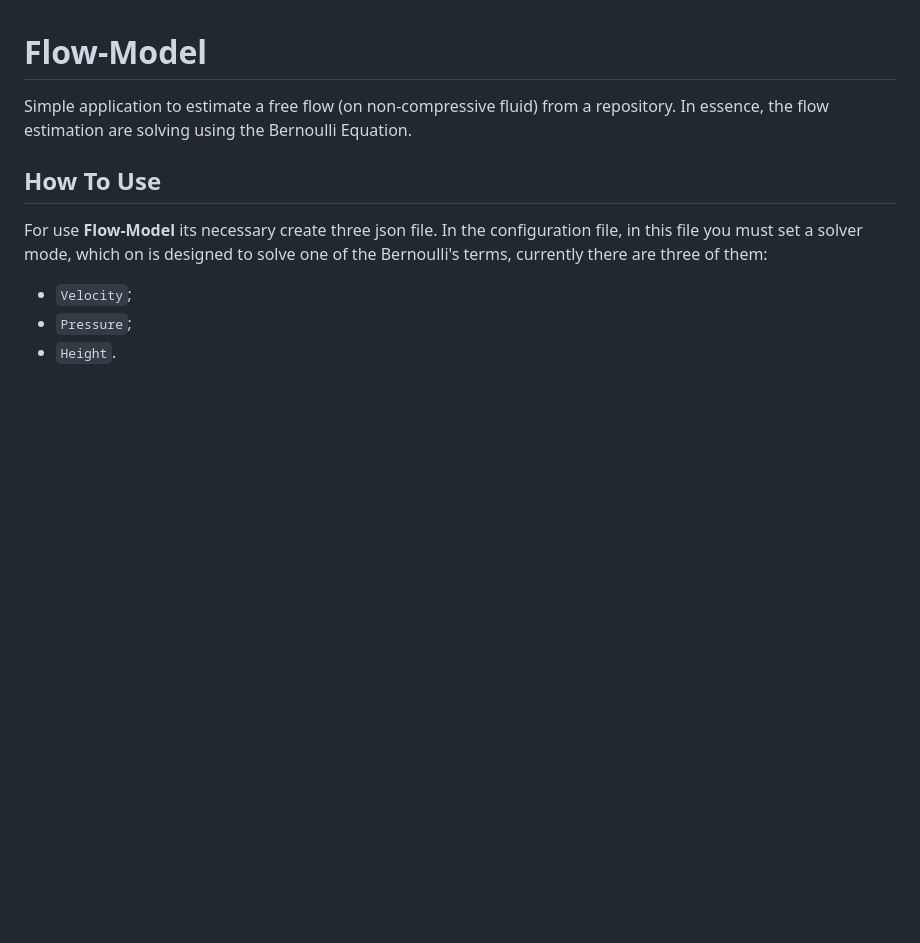
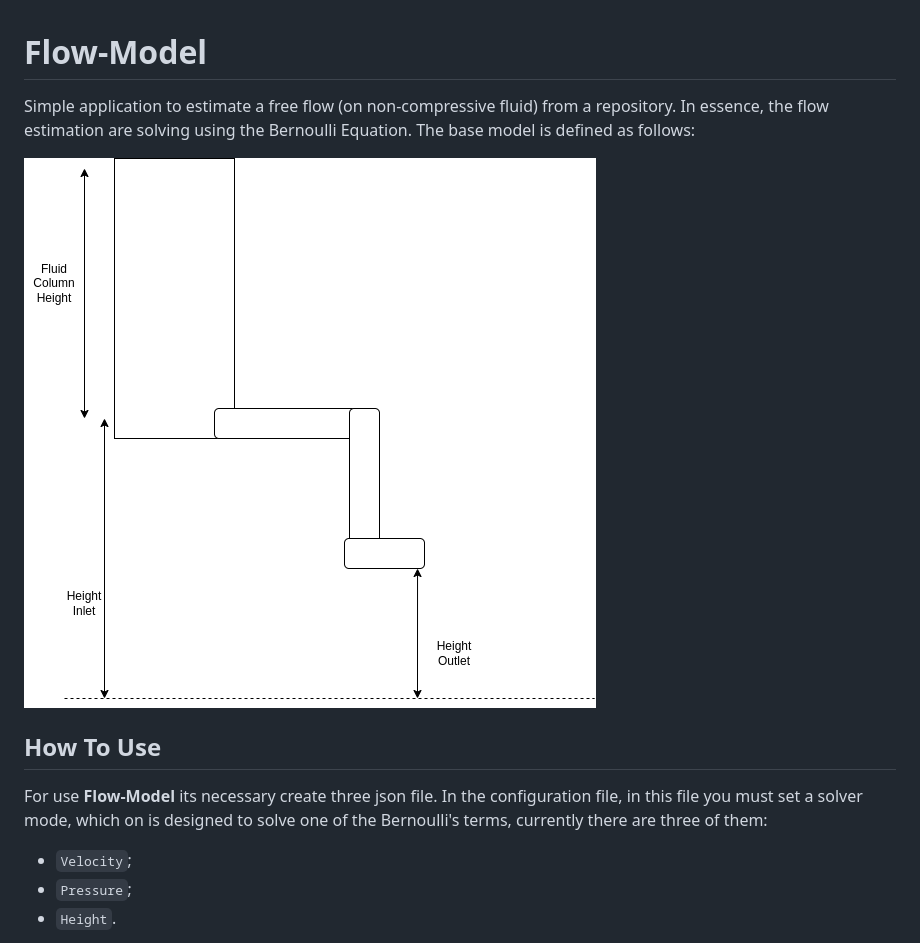
Before and after one commit to LukMarks/flow-prediction, a Markdown page: README.md, the part around the change. GitHub-like rendering; pictures changed too: img/BernoulliModel.png (added); blank space fills up the shorter version.

Commit message:
Added model image

```diff
--- a/README.md
+++ b/README.md
@@ -1,7 +1,10 @@
 # Flow-Model
 
 Simple application to estimate a free flow (on non-compressive fluid) from a repository. In essence, the flow
-estimation are solving using the Bernoulli Equation.
+estimation are solving using the Bernoulli Equation. The base model is defined as follows:
+
+![BernoulliModel](img/BernoulliModel.png)
+
 
 ## How To Use
 For use **Flow-Model** its necessary create three json file. In the configuration file, in
```
